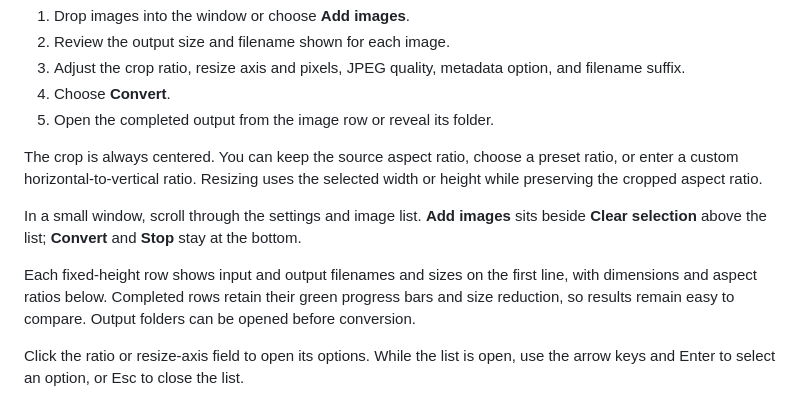
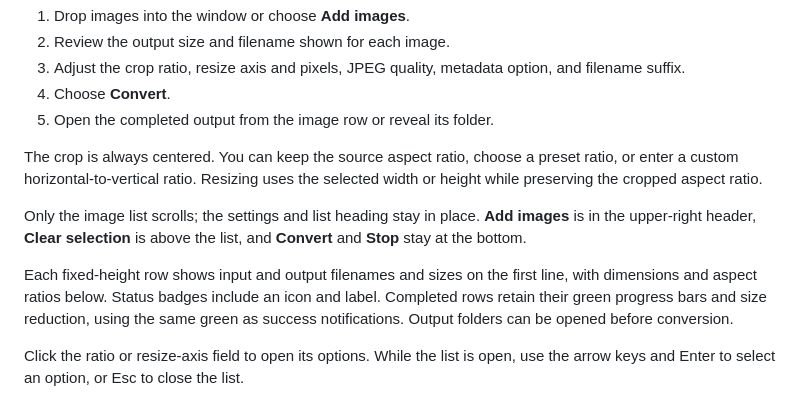
Before and after one commit to tsukumijima/ImageSquoosher, a Markdown page: README.md, the part around the change. Rendered like a GitHub page.

```diff
--- a/README.md
+++ b/README.md
@@ -44,9 +44,9 @@ Animated PNG and WebP files are rejected. ImageSquoosher does not silently switc
 
 The crop is always centered. You can keep the source aspect ratio, choose a preset ratio, or enter a custom horizontal-to-vertical ratio. Resizing uses the selected width or height while preserving the cropped aspect ratio.
 
-In a small window, scroll through the settings and image list. **Add images** sits beside **Clear selection** above the list; **Convert** and **Stop** stay at the bottom.
+Only the image list scrolls; the settings and list heading stay in place. **Add images** is in the upper-right header, **Clear selection** is above the list, and **Convert** and **Stop** stay at the bottom.
 
-Each fixed-height row shows input and output filenames and sizes on the first line, with dimensions and aspect ratios below. Completed rows retain their green progress bars and size reduction, so results remain easy to compare. Output folders can be opened before conversion.
+Each fixed-height row shows input and output filenames and sizes on the first line, with dimensions and aspect ratios below. Status badges include an icon and label. Completed rows retain their green progress bars and size reduction, using the same green as success notifications. Output folders can be opened before conversion.
 
 Click the ratio or resize-axis field to open its options. While the list is open, use the arrow keys and Enter to select an option, or Esc to close the list.
 
```
Also changed, not shown: README_Japanese.md (+4 -3 lines).
